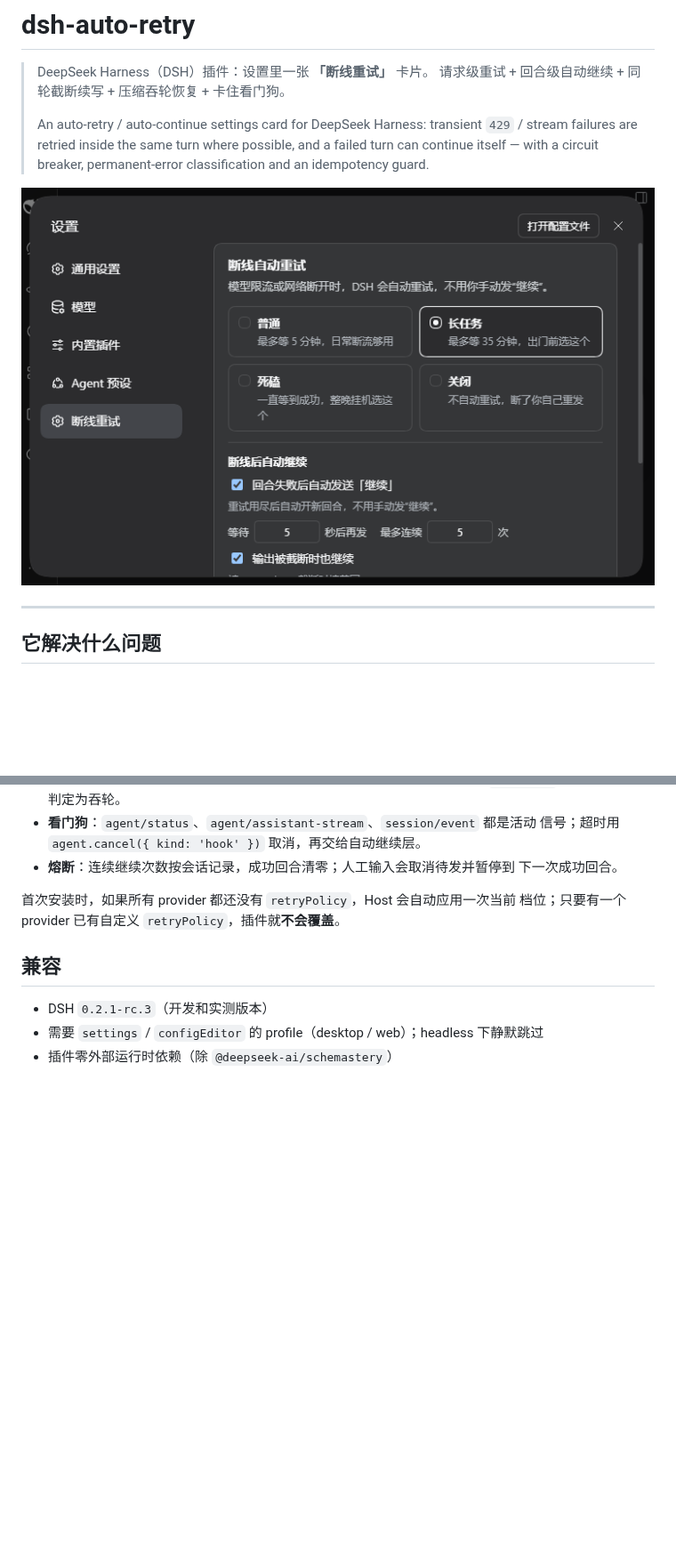
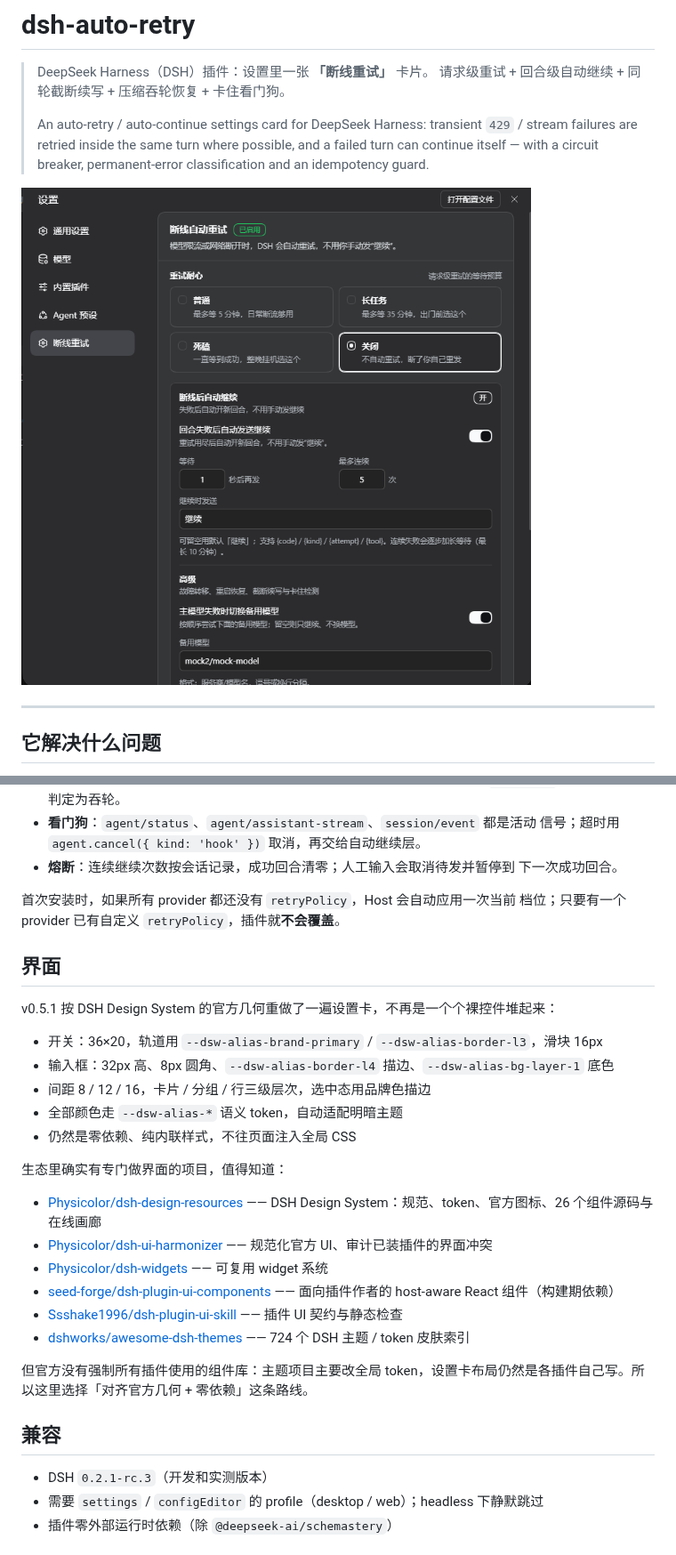
Before and after one commit to Amer-CN/dsh-retry-panel, a Markdown page: README.md, 2 parts joined by grey strips. Shown at 89% size. GitHub-like rendering; pictures changed too: assets/settings-card.png; blank space fills up the shorter version.

Commit message:
feat(v0.5.1): 按 DSH Design System 重做设置面板

```diff
--- a/README.md
+++ b/README.md
@@ -202,6 +202,27 @@ dsh plugin --profile desktop add github:Amer-CN/dsh-retry-panel
 首次安装时，如果所有 provider 都还没有 `retryPolicy`，Host 会自动应用一次当前
 档位；只要有一个 provider 已有自定义 `retryPolicy`，插件就**不会覆盖**。
 
+## 界面
+
+v0.5.1 按 DSH Design System 的官方几何重做了一遍设置卡，不再是一个个裸控件堆起来：
+
+- 开关：36×20，轨道用 `--dsw-alias-brand-primary` / `--dsw-alias-border-l3`，滑块 16px
+- 输入框：32px 高、8px 圆角、`--dsw-alias-border-l4` 描边、`--dsw-alias-bg-layer-1` 底色
+- 间距 8 / 12 / 16，卡片 / 分组 / 行三级层次，选中态用品牌色描边
+- 全部颜色走 `--dsw-alias-*` 语义 token，自动适配明暗主题
+- 仍然是零依赖、纯内联样式，不往页面注入全局 CSS
+
+生态里确实有专门做界面的项目，值得知道：
+
+- [Physicolor/dsh-design-resources](https://github.com/Physicolor/dsh-design-resources) —— DSH Design System：规范、token、官方图标、26 个组件源码与在线画廊
+- [Physicolor/dsh-ui-harmonizer](https://github.com/Physicolor/dsh-ui-harmonizer) —— 规范化官方 UI、审计已装插件的界面冲突
+- [Physicolor/dsh-widgets](https://github.com/Physicolor/dsh-widgets) —— 可复用 widget 系统
+- [seed-forge/dsh-plugin-ui-components](https://github.com/seed-forge/dsh-plugin-ui-components) —— 面向插件作者的 host-aware React 组件（构建期依赖）
+- [Ssshake1996/dsh-plugin-ui-skill](https://github.com/Ssshake1996/dsh-plugin-ui-skill) —— 插件 UI 契约与静态检查
+- [dshworks/awesome-dsh-themes](https://github.com/dshworks/awesome-dsh-themes) —— 724 个 DSH 主题 / token 皮肤索引
+
+但官方没有强制所有插件使用的组件库：主题项目主要改全局 token，设置卡布局仍然是各插件自己写。所以这里选择「对齐官方几何 + 零依赖」这条路线。
+
 ## 兼容
 
 - DSH `0.2.1-rc.3`（开发和实测版本）
```
Also changed, not shown: 2 other files.
